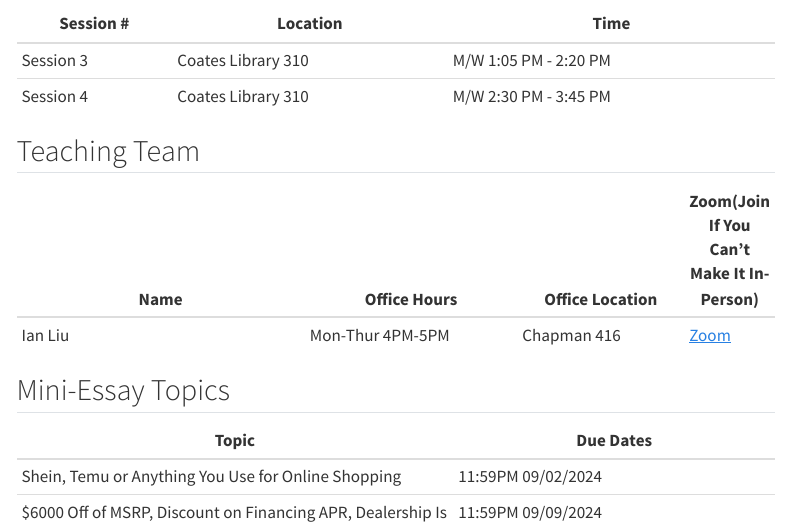
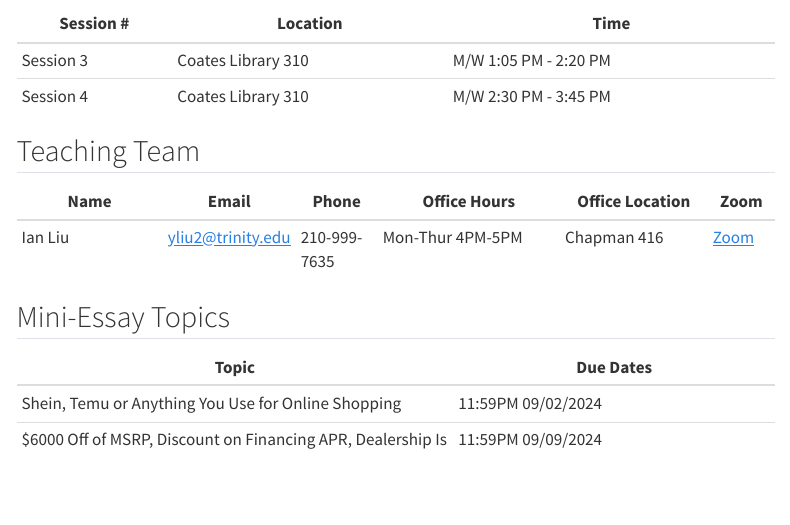
Before and after one commit to IanLiu0313/BAT3301_Spring25, a Quarto document (index.qmd): the page in a window 1100 px wide, from 510 px down. Rendered offline with R 4.5, knitr and Pandoc in place of Quarto, with nearby package versions; menus at the side of the page are left out.

Commit message:
Update index.qmd

```diff
--- a/index.qmd
+++ b/index.qmd
@@ -18,9 +18,9 @@ Welcome to BAT 3301 – Operations Management. During this course, you will lear
 
 ## Teaching Team
 
-| Name                 | Office Hours   | Office Location    | Zoom(Join If You Can't Make It In-Person) |
-|----------------------|----------------|-------------|------|
-| Ian Liu              | Mon-Thur  4PM-5PM   | Chapman 416 |  [Zoom](https://trinity.zoom.us/j/95386383129)    |
+| Name        |  Email | Phone | Office Hours   | Office Location    | Zoom |
+|-------------|--------|-------|----------------|-------------|------|
+| Ian Liu     |  [yliu2@trinity.edu](yliu2@trinity.edu) | 210-999-7635 | Mon-Thur  4PM-5PM   | Chapman 416 |  [Zoom](https://trinity.zoom.us/j/95386383129)    |
 
 
 ## Mini-Essay Topics
```
